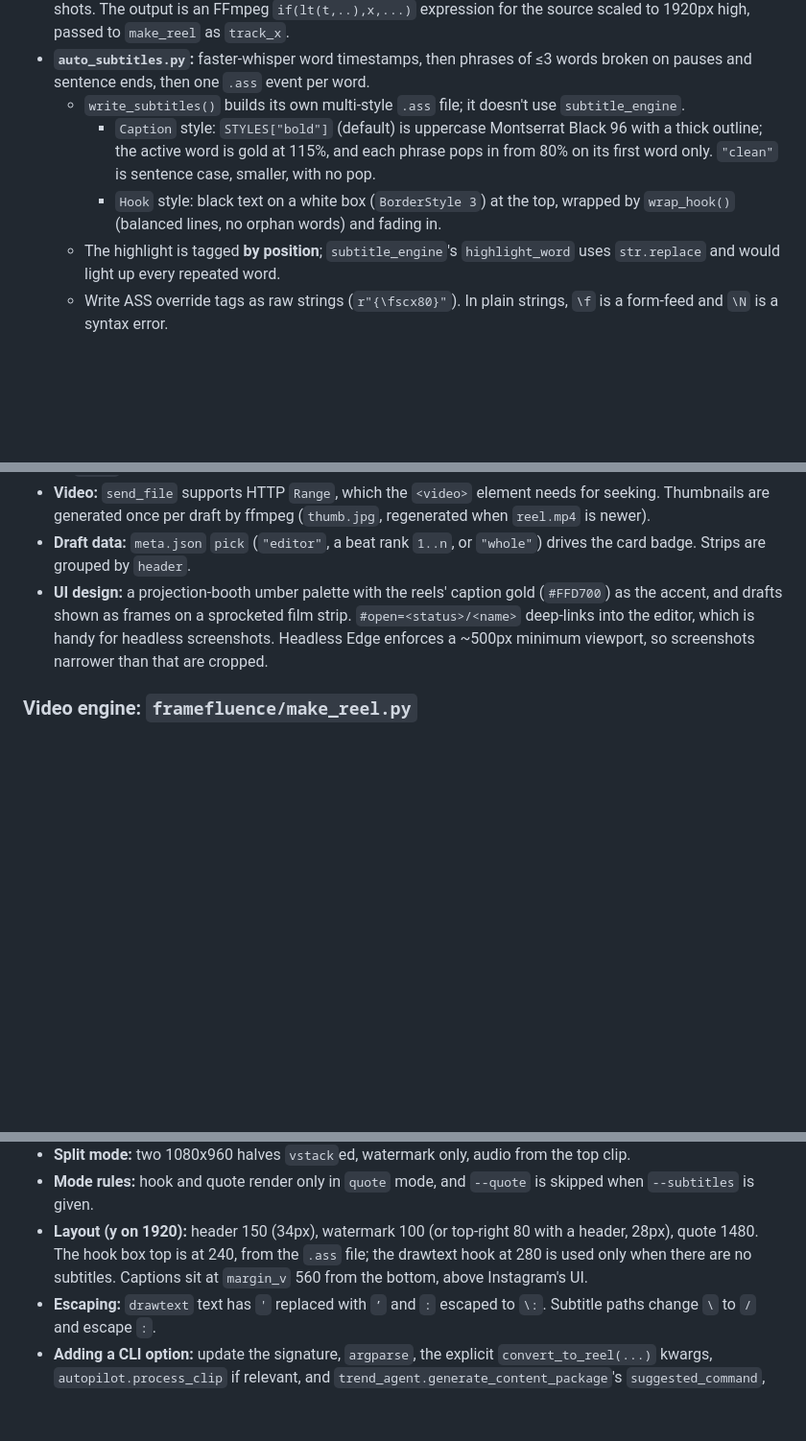
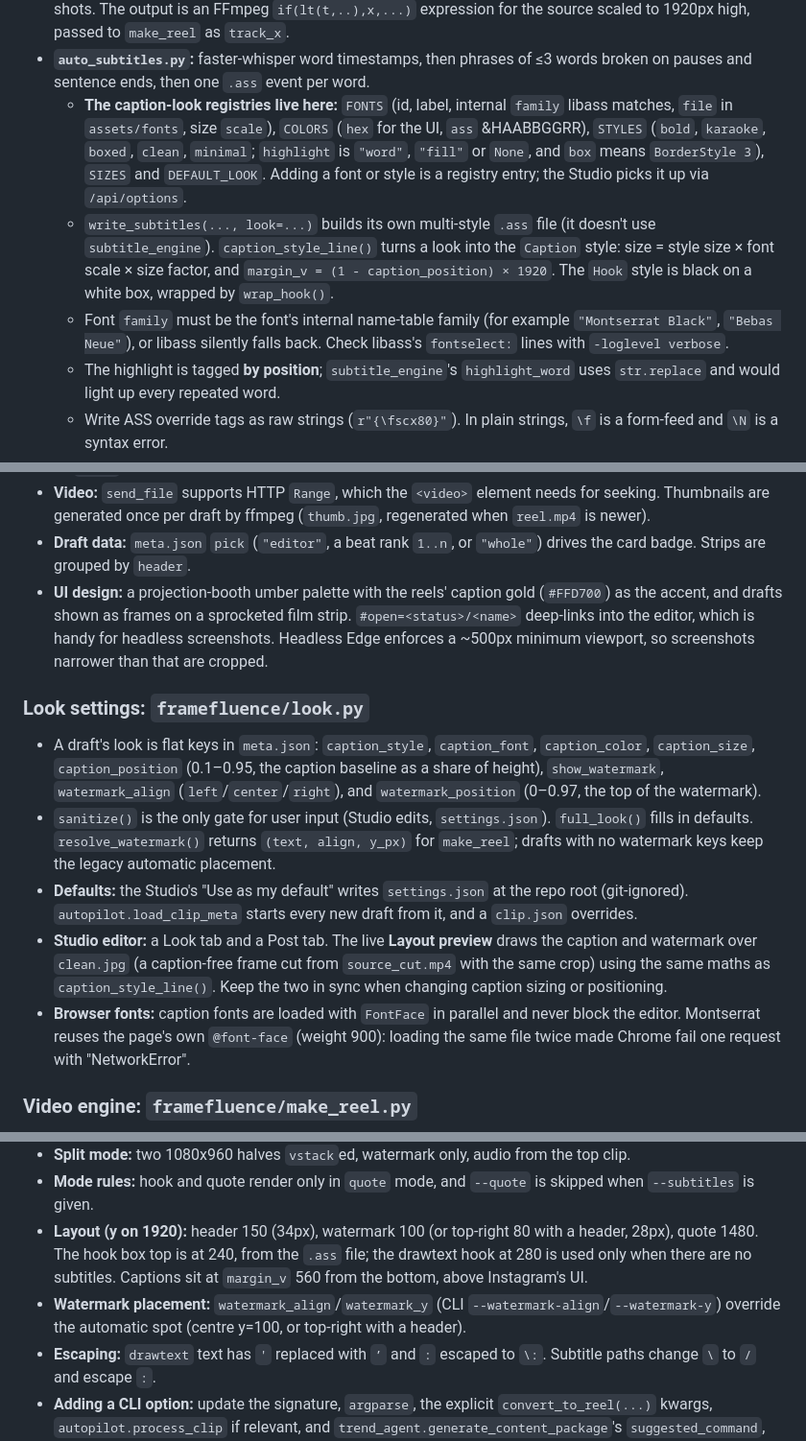
Before and after one commit to paarthpatel10/vesper, a Markdown page: CLAUDE.md, 3 parts joined by grey strips. Shown at 96% size. GitHub-like rendering; blank space fills up the shorter version.

```diff
--- a/CLAUDE.md
+++ b/CLAUDE.md
@@ -71,9 +71,9 @@ powershell -ExecutionPolicy Bypass -File scripts/schedule_autopilot.ps1 -Time 09
   - It can't see scene changes that have no long pause. Colour-histogram scene grouping was tried and failed, because single-location episodes look the same throughout.
 - **`reframe.py`:** one constant crop per shot (the median of the largest face's centre), hard-cutting between shots. The output is an FFmpeg `if(lt(t,..),x,...)` expression for the source scaled to 1920px high, passed to `make_reel` as `track_x`.
 - **`auto_subtitles.py`:** faster-whisper word timestamps, then phrases of ≤3 words broken on pauses and sentence ends, then one `.ass` event per word.
-  - `write_subtitles()` builds its own multi-style `.ass` file; it doesn't use `subtitle_engine`.
-    - `Caption` style: `STYLES["bold"]` (default) is uppercase Montserrat Black 96 with a thick outline; the active word is gold at 115%, and each phrase pops in from 80% on its first word only. `"clean"` is sentence case, smaller, with no pop.
-    - `Hook` style: black text on a white box (`BorderStyle 3`) at the top, wrapped by `wrap_hook()` (balanced lines, no orphan words) and fading in.
+  - **The caption-look registries live here:** `FONTS` (id, label, internal `family` libass matches, `file` in `assets/fonts`, size `scale`), `COLORS` (`hex` for the UI, `ass` &HAABBGGRR), `STYLES` (`bold`, `karaoke`, `boxed`, `clean`, `minimal`; `highlight` is `"word"`, `"fill"` or `None`, and `box` means `BorderStyle 3`), `SIZES` and `DEFAULT_LOOK`. Adding a font or style is a registry entry; the Studio picks it up via `/api/options`.
+  - `write_subtitles(..., look=...)` builds its own multi-style `.ass` file (it doesn't use `subtitle_engine`). `caption_style_line()` turns a look into the `Caption` style: size = style size × font scale × size factor, and `margin_v = (1 - caption_position) × 1920`. The `Hook` style is black on a white box, wrapped by `wrap_hook()`.
+  - Font `family` must be the font's internal name-table family (for example `"Montserrat Black"`, `"Bebas Neue"`), or libass silently falls back. Check libass's `fontselect:` lines with `-loglevel verbose`.
   - The highlight is tagged **by position**; `subtitle_engine`'s `highlight_word` uses `str.replace` and would light up every repeated word.
   - Write ASS override tags as raw strings (`r"{\fscx80}"`). In plain strings, `\f` is a form-feed and `\N` is a syntax error.
   - Caption styling costs almost no render time; benchmarks run at about 1x realtime with or without captions.
@@ -87,6 +87,13 @@ powershell -ExecutionPolicy Bypass -File scripts/schedule_autopilot.ps1 -Time 09
 - **Draft data:** `meta.json` `pick` (`"editor"`, a beat rank `1..n`, or `"whole"`) drives the card badge. Strips are grouped by `header`.
 - **UI design:** a projection-booth umber palette with the reels' caption gold (`#FFD700`) as the accent, and drafts shown as frames on a sprocketed film strip. `#open=<status>/<name>` deep-links into the editor, which is handy for headless screenshots. Headless Edge enforces a ~500px minimum viewport, so screenshots narrower than that are cropped.
 
+### Look settings: `framefluence/look.py`
+- A draft's look is flat keys in `meta.json`: `caption_style`, `caption_font`, `caption_color`, `caption_size`, `caption_position` (0.1–0.95, the caption baseline as a share of height), `show_watermark`, `watermark_align` (`left`/`center`/`right`), and `watermark_position` (0–0.97, the top of the watermark).
+- `sanitize()` is the only gate for user input (Studio edits, `settings.json`). `full_look()` fills in defaults. `resolve_watermark()` returns `(text, align, y_px)` for `make_reel`; drafts with no watermark keys keep the legacy automatic placement.
+- **Defaults:** the Studio's "Use as my default" writes `settings.json` at the repo root (git-ignored). `autopilot.load_clip_meta` starts every new draft from it, and a `clip.json` overrides.
+- **Studio editor:** a Look tab and a Post tab. The live **Layout preview** draws the caption and watermark over `clean.jpg` (a caption-free frame cut from `source_cut.mp4` with the same crop) using the same maths as `caption_style_line()`. Keep the two in sync when changing caption sizing or positioning.
+- **Browser fonts:** caption fonts are loaded with `FontFace` in parallel and never block the editor. Montserrat reuses the page's own `@font-face` (weight 900): loading the same file twice made Chrome fail one request with "NetworkError".
+
 ### Video engine: `framefluence/make_reel.py`
 - `build_ffmpeg_command(...)` is a **pure function** returning the argv list; `convert_to_reel()` just runs it. Tests check substrings of `" ".join(cmd)`.
 - **Pipeline:** framing produces `[v1]`. Each overlay (`v_hdr`, `v_wm`, `v_hook`, `v_quote`, `v_sub`) reads `[{last_stream}]` and outputs a new label. New overlays must follow this pattern.
@@ -98,6 +105,7 @@ powershell -ExecutionPolicy Bypass -File scripts/schedule_autopilot.ps1 -Time 09
 - **Split mode:** two 1080x960 halves `vstack`ed, watermark only, audio from the top clip.
 - **Mode rules:** hook and quote render only in `quote` mode, and `--quote` is skipped when `--subtitles` is given.
 - **Layout (y on 1920):** header 150 (34px), watermark 100 (or top-right 80 with a header, 28px), quote 1480. The hook box top is at 240, from the `.ass` file; the drawtext hook at 280 is used only when there are no subtitles. Captions sit at `margin_v` 560 from the bottom, above Instagram's UI.
+- **Watermark placement:** `watermark_align`/`watermark_y` (CLI `--watermark-align`/`--watermark-y`) override the automatic spot (centre y=100, or top-right with a header).
 - **Escaping:** `drawtext` text has `'` replaced with `’` and `:` escaped to `\:`. Subtitle paths change `\` to `/` and escape `:`.
 - **Adding a CLI option:** update the signature, `argparse`, the explicit `convert_to_reel(...)` kwargs, `autopilot.process_clip` if relevant, and `trend_agent.generate_content_package`'s `suggested_command`, which must stay valid per mode.
 
```
Also changed, not shown: README.md (+4 -3 lines).
